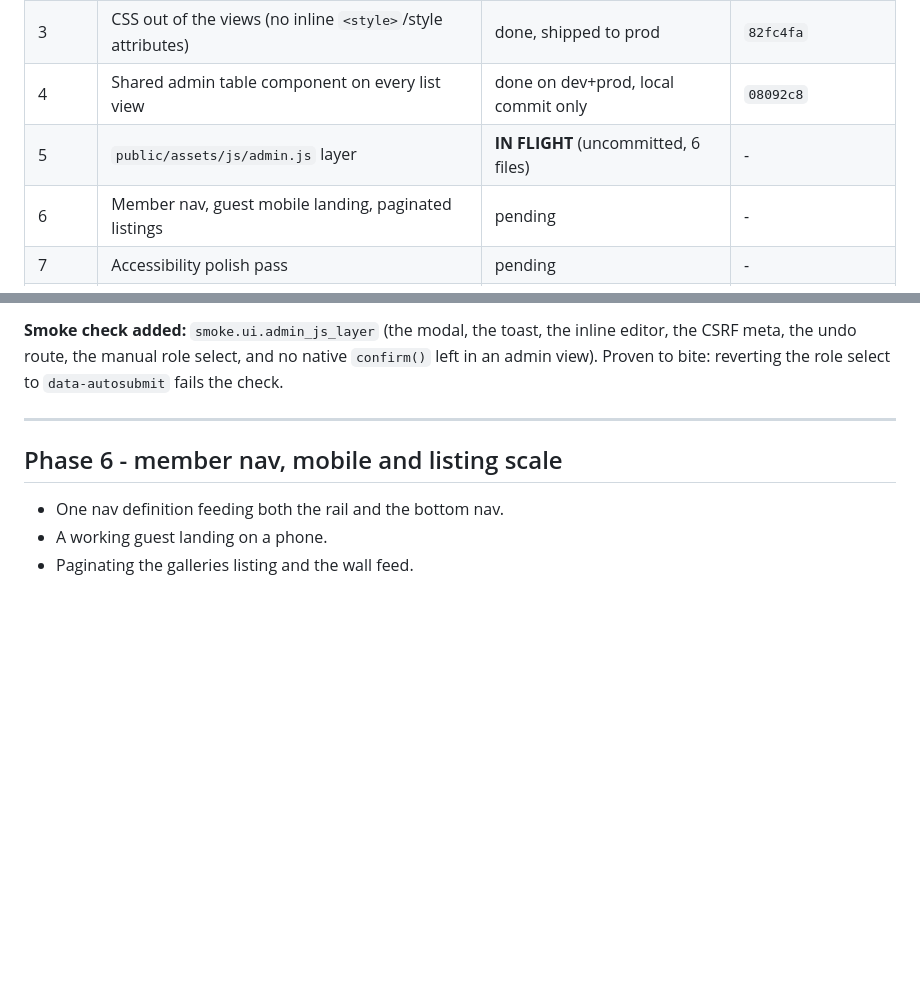
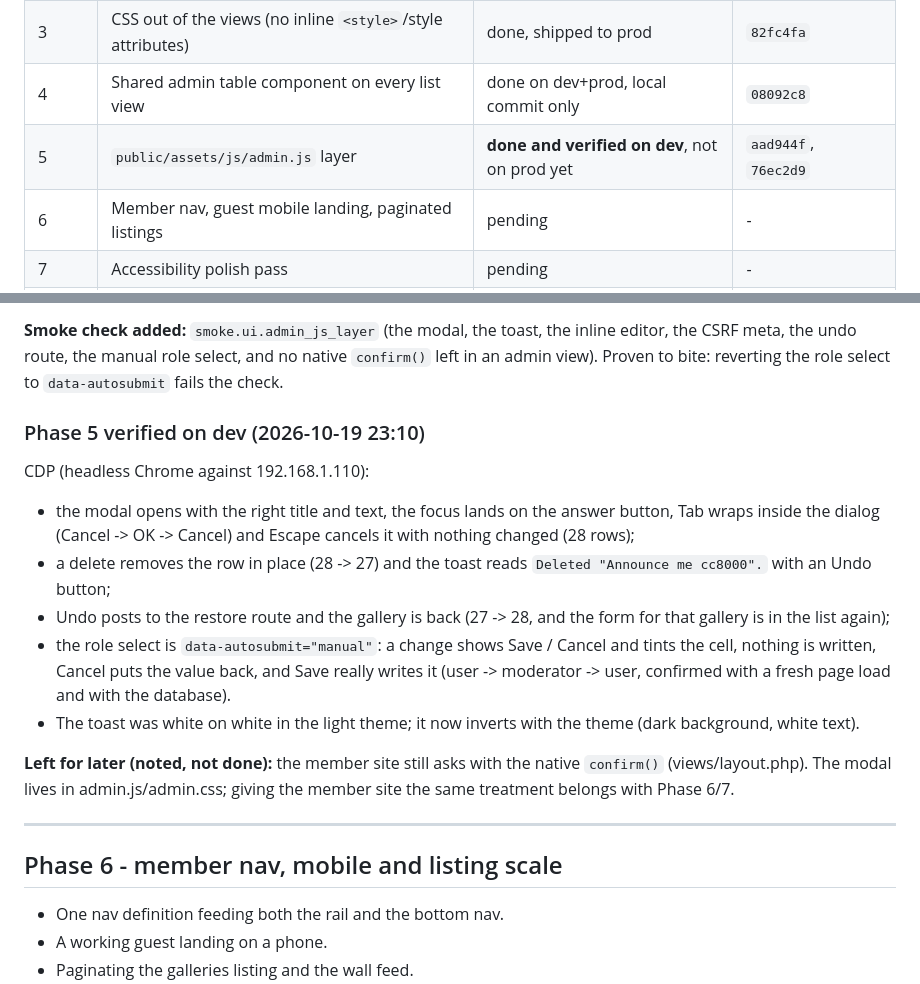
Before and after one commit to k0dejunky/gallery-site, a Markdown page: docs/UI-UPGRADE-PLAN.md, 2 parts joined by grey strips. Rendered like a GitHub page; blank space fills up the shorter version.

Commit message:
UI upgrade plan: phase 5 is done and verified on dev

```diff
--- a/docs/UI-UPGRADE-PLAN.md
+++ b/docs/UI-UPGRADE-PLAN.md
@@ -23,7 +23,7 @@ polish. Verification follows the house rule every time:
 | 2 | One design system (theme editor drives the member site) | done, shipped to prod | `7900c97` |
 | 3 | CSS out of the views (no inline `<style>`/style attributes) | done, shipped to prod | `82fc4fa` |
 | 4 | Shared admin table component on every list view | done on dev+prod, local commit only | `08092c8` |
-| 5 | `public/assets/js/admin.js` layer | **IN FLIGHT** (uncommitted, 6 files) | - |
+| 5 | `public/assets/js/admin.js` layer | **done and verified on dev**, not on prod yet | `aad944f`, `76ec2d9` |
 | 6 | Member nav, guest mobile landing, paginated listings | pending | - |
 | 7 | Accessibility polish pass | pending | - |
 | Final | local smoke/unit -> dev -> prod -> commit + push | pending | - |
@@ -97,6 +97,26 @@ inline editor, the CSRF meta, the undo route, the manual role select, and no
 native `confirm()` left in an admin view). Proven to bite: reverting the role
 select to `data-autosubmit` fails the check.
 
+### Phase 5 verified on dev (2026-10-19 23:10)
+CDP (headless Chrome against 192.168.1.110):
+- the modal opens with the right title and text, the focus lands on the answer
+  button, Tab wraps inside the dialog (Cancel -> OK -> Cancel) and Escape
+  cancels it with nothing changed (28 rows);
+- a delete removes the row in place (28 -> 27) and the toast reads
+  `Deleted "Announce me cc8000".` with an Undo button;
+- Undo posts to the restore route and the gallery is back (27 -> 28, and the
+  form for that gallery is in the list again);
+- the role select is `data-autosubmit="manual"`: a change shows Save / Cancel
+  and tints the cell, nothing is written, Cancel puts the value back, and
+  Save really writes it (user -> moderator -> user, confirmed with a fresh
+  page load and with the database).
+- The toast was white on white in the light theme; it now inverts with the
+  theme (dark background, white text).
+
+**Left for later (noted, not done):** the member site still asks with the
+native `confirm()` (views/layout.php). The modal lives in admin.js/admin.css;
+giving the member site the same treatment belongs with Phase 6/7.
+
 ---
 
 ## Phase 6 - member nav, mobile and listing scale
```
